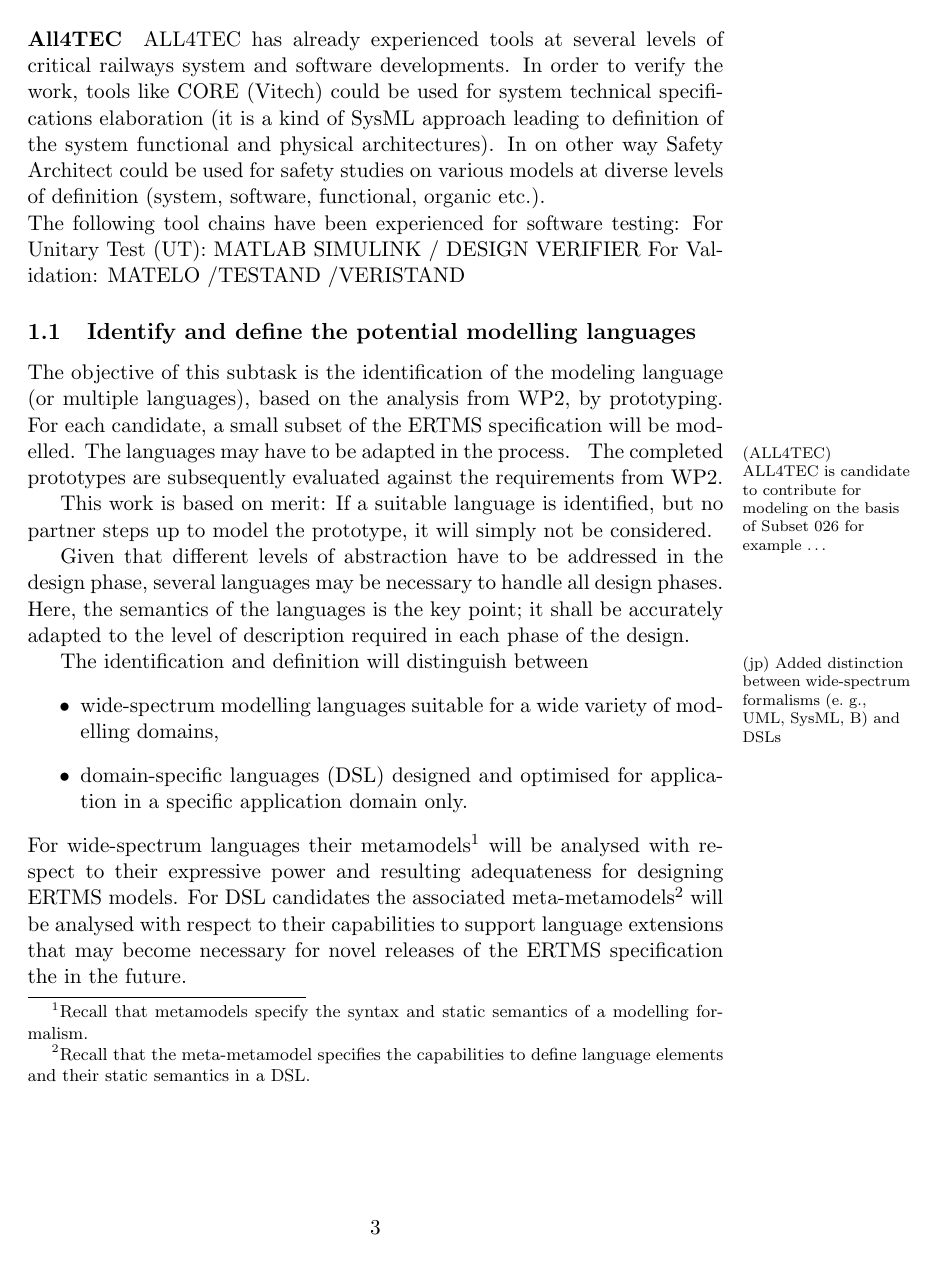
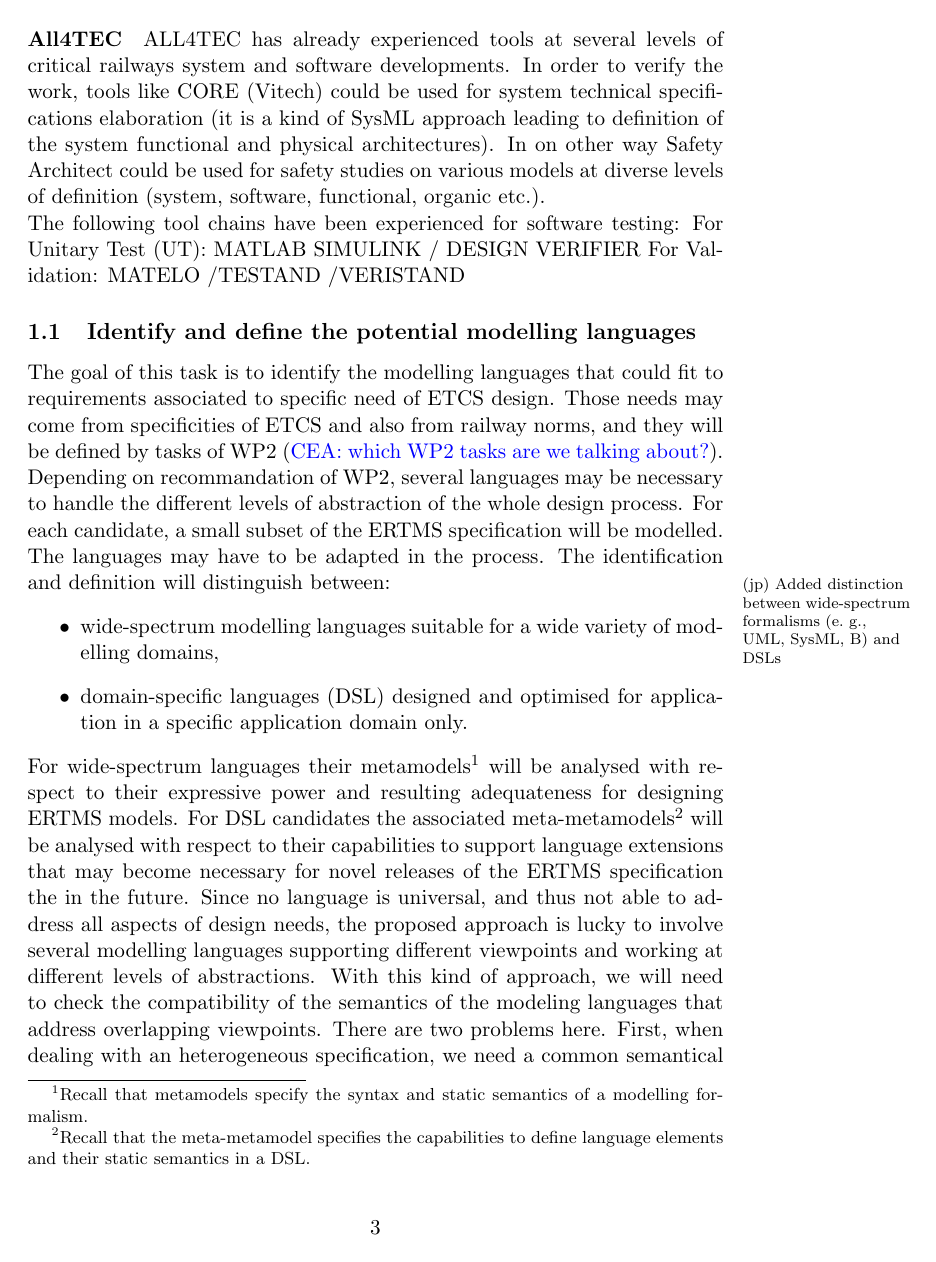
Before and after one commit to openETCS/toolchain, a LaTeX document (DescriptionOfWork/ToolchainDescriptionOfWork.tex): page 3 of 13. Compiled offline with pdfLaTeX.

Commit message:
incorporate most marginpar of Sec.1

```diff
--- a/DescriptionOfWork/ToolchainDescriptionOfWork.tex
+++ b/DescriptionOfWork/ToolchainDescriptionOfWork.tex
@@ -1,6 +1,7 @@
 \documentclass[11pt, a4paper]{article}
 
 \usepackage[utf8]{inputenc}
+\usepackage{color}
 
 \title{openETCS Toolchain WP Description of Work}
 \date{\today}
@@ -16,7 +17,7 @@
 \newenvironment{inoutput}
 {\vspace{2mm}
 \noindent
-\begin{tabular}{|r|p{.7\linewidth}|l|}
+\begin{tabular}{|r|p{.68\linewidth}|l|}
 \hline}
 {
 \hline
@@ -107,30 +109,18 @@ For Validation: MATELO /TESTAND /VERISTAND
 \subsection{Identify and define the potential modelling languages}
 \label{sec:language}
 %-----------------------------------------------------------------------
-
-The objective of this subtask is the identification of the modeling language (or multiple languages), based on the analysis from WP2, by prototyping. For each candidate, a small subset of the ERTMS specification will be modelled. The languages may have to be adapted in the process.
-\marginpar{(ALL4TEC) ALL4TEC is candidate to contribute for modeling on the
-basis of Subset 026 for example \ldots}
-The completed prototypes are subsequently evaluated against the requirements from WP2.
-
-This work is based on merit: If a suitable language is identified, but no partner steps up to model the prototype, it will simply not be considered.
-
-%\marginpar{(mj) I think there is a huge overlap with WP2. Their findings may reduce the possible target languages drastically, and by their requirement must take everything written here into account anyway.}
-%\marginpar{(SP) I agree with michael, so I removed the language analysis, and replaced it by prototyping using the candidate languages selected by WP2.}
-%WP2 shall identify the candidate languages suitable to model the Subset-026.
-
-%The following prototypes shall be developed, one for each candidate language outlined by WP2 State of the Art Analysis, and this for a representative subset of Subset-026 requirements.
-
-%\marginpar{(mj) I would suggest a dedicated sesction to prototyping. Keep in mind that prototyping consists of at least two parts: (1) modeling the reference requirements; (2) building a prototypical tool platform}
-
-Given that different levels of abstraction have to be addressed in the
-design phase, several languages may be necessary to handle all design
-phases. Here, the semantics of the languages is the key point; it
-shall be accurately adapted to the level of description required in
-each phase of the design.
-
-The identification and definition will distinguish between
-\marginpar{(jp) Added distinction between wide-spectrum formalisms (e.~g., UML, SysML, B) and DSLs}
+The goal of this task is to identify the modelling languages that
+could fit to requirements associated to specific need of ETCS
+design. Those needs may come from specificities of ETCS and also from
+railway norms, and they will be defined by tasks of WP2
+(\textcolor{blue}{CEA: which WP2 tasks are we talking
+  about?}). Depending on recommandation of WP2, several languages may
+be necessary to handle the different levels of abstraction of the
+whole design process.  For each candidate, a small subset of the ERTMS
+specification will be modelled. The languages may have to be adapted
+in the process. The identification and definition will distinguish
+between: \marginpar{(jp) Added distinction between wide-spectrum
+  formalisms (e.~g., UML, SysML, B) and DSLs}
 \begin{itemize}
 \item wide-spectrum modelling languages suitable for a wide variety of modelling domains,
 \item domain-specific languages (DSL) designed and optimised
@@ -145,3 +135,9 @@ specifies the capabilities to define language elements and their static semantic
 will be analysed with respect to their
 capabilities to support language extensions that may become necessary for novel releases of the ERTMS
 specification the in the future.
+Since no language is universal, and thus not able to address all aspects of design needs, the proposed approach is lucky to involve several modelling languages supporting different viewpoints and working at different levels of abstractions. With this kind of
+approach, we
+will need to check the compatibility of the semantics of the
+modeling languages that address overlapping viewpoints. There are two
+problems here. First, when dealing with an heterogeneous
+specification, we need a common semantical basis to check the
```
Also changed, not shown: DescriptionOfWork/ToolchainDescriptionOfWork.pdf, DescriptionOfWork/ToolchainDescriptionOfWork.tex (81 more changed lines).
